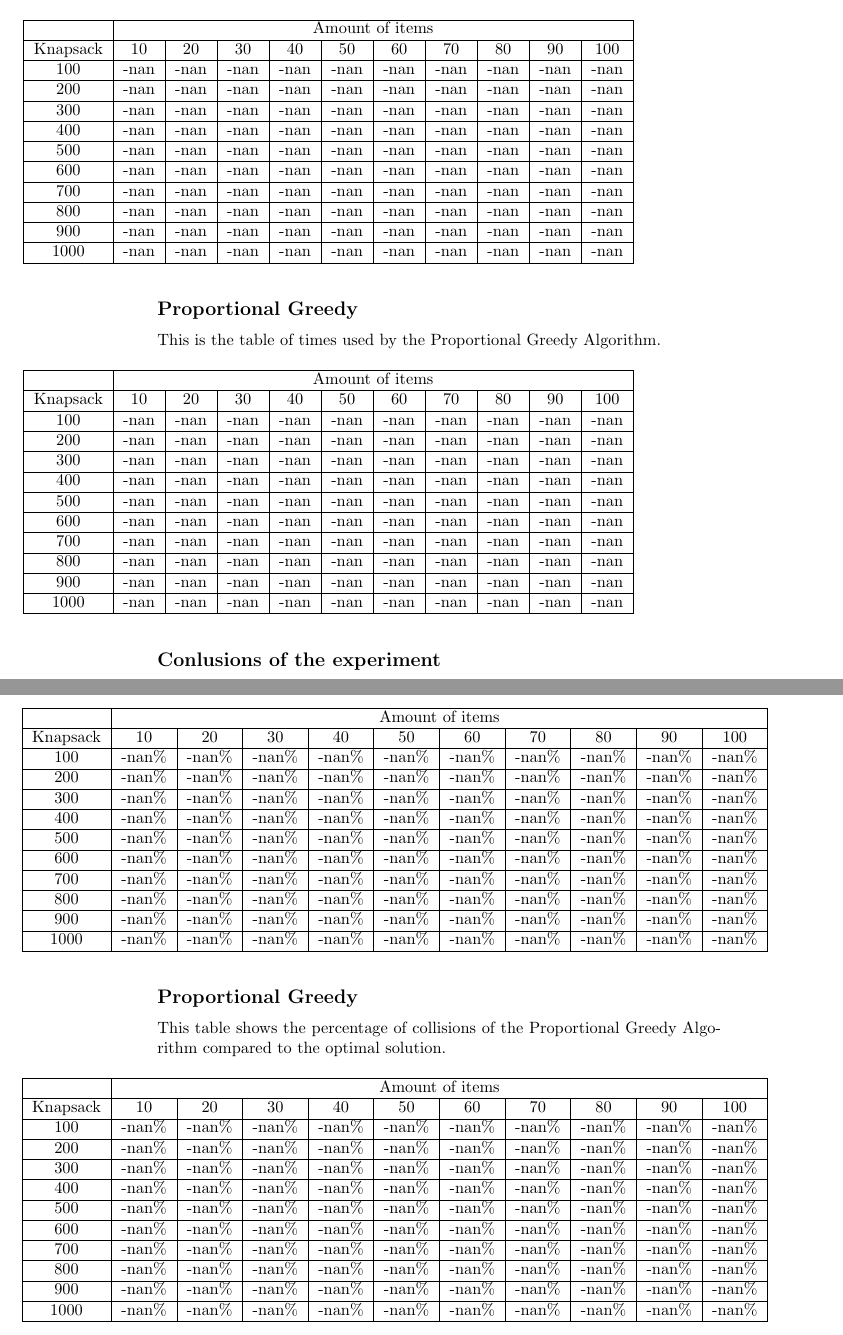
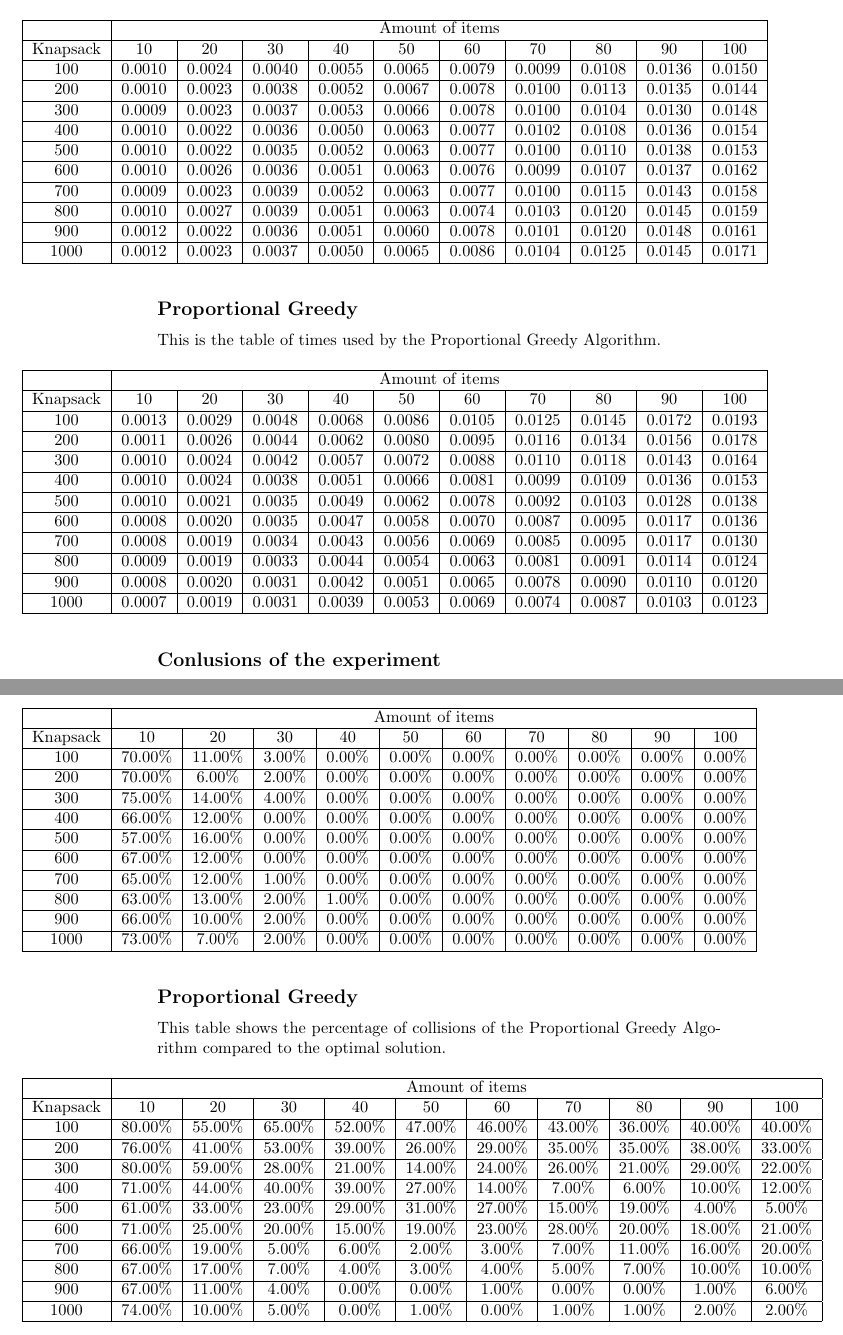
Before and after one commit to Javier184824/Investigacion_de_Operaciones, a LaTeX document (Proyecto_0/texs/main.tex): two parts of pages 6 and 7 of 8, joined at a grey line, cut so that both start at the same text. Compiled offline with pdfLaTeX.

Commit message:
Add files via upload

```diff
--- a/Proyecto_0/texs/main.tex
+++ b/Proyecto_0/texs/main.tex
@@ -55,25 +55,25 @@ This is the table of times used by the Basic Greedy Algorithm.
 \hline
 Knapsack & 10 & 20 & 30 & 40 & 50 & 60 & 70 & 80 & 90 & 100 \\
 \hline
-100 & -nan & -nan & -nan & -nan & -nan & -nan & -nan & -nan & -nan & -nan\\
+100 & 0.0010 & 0.0024 & 0.0040 & 0.0055 & 0.0065 & 0.0079 & 0.0099 & 0.0108 & 0.0136 & 0.0150\\
 \hline
-200 & -nan & -nan & -nan & -nan & -nan & -nan & -nan & -nan & -nan & -nan\\
+200 & 0.0010 & 0.0023 & 0.0038 & 0.0052 & 0.0067 & 0.0078 & 0.0100 & 0.0113 & 0.0135 & 0.0144\\
 \hline
-300 & -nan & -nan & -nan & -nan & -nan & -nan & -nan & -nan & -nan & -nan\\
+300 & 0.0009 & 0.0023 & 0.0037 & 0.0053 & 0.0066 & 0.0078 & 0.0100 & 0.0104 & 0.0130 & 0.0148\\
 \hline
-400 & -nan & -nan & -nan & -nan & -nan & -nan & -nan & -nan & -nan & -nan\\
+400 & 0.0010 & 0.0022 & 0.0036 & 0.0050 & 0.0063 & 0.0077 & 0.0102 & 0.0108 & 0.0136 & 0.0154\\
 \hline
-500 & -nan & -nan & -nan & -nan & -nan & -nan & -nan & -nan & -nan & -nan\\
+500 & 0.0010 & 0.0022 & 0.0035 & 0.0052 & 0.0063 & 0.0077 & 0.0100 & 0.0110 & 0.0138 & 0.0153\\
 \hline
-600 & -nan & -nan & -nan & -nan & -nan & -nan & -nan & -nan & -nan & -nan\\
+600 & 0.0010 & 0.0026 & 0.0036 & 0.0051 & 0.0063 & 0.0076 & 0.0099 & 0.0107 & 0.0137 & 0.0162\\
 \hline
-700 & -nan & -nan & -nan & -nan & -nan & -nan & -nan & -nan & -nan & -nan\\
+700 & 0.0009 & 0.0023 & 0.0039 & 0.0052 & 0.0063 & 0.0077 & 0.0100 & 0.0115 & 0.0143 & 0.0158\\
 \hline
-800 & -nan & -nan & -nan & -nan & -nan & -nan & -nan & -nan & -nan & -nan\\
+800 & 0.0010 & 0.0027 & 0.0039 & 0.0051 & 0.0063 & 0.0074 & 0.0103 & 0.0120 & 0.0145 & 0.0159\\
 \hline
-900 & -nan & -nan & -nan & -nan & -nan & -nan & -nan & -nan & -nan & -nan\\
+900 & 0.0012 & 0.0022 & 0.0036 & 0.0051 & 0.0060 & 0.0078 & 0.0101 & 0.0120 & 0.0148 & 0.0161\\
 \hline
-1000 & -nan & -nan & -nan & -nan & -nan & -nan & -nan & -nan & -nan & -nan\\
+1000 & 0.0012 & 0.0023 & 0.0037 & 0.0050 & 0.0065 & 0.0086 & 0.0104 & 0.0125 & 0.0145 & 0.0171\\
 \hline
 \end{tabular}
 \end{table}
@@ -89,25 +89,25 @@ This is the table of times used by the Proportional Greedy Algorithm.
 \hline
 Knapsack & 10 & 20 & 30 & 40 & 50 & 60 & 70 & 80 & 90 & 100 \\
 \hline
-100 & -nan & -nan & -nan & -nan & -nan & -nan & -nan & -nan & -nan & -nan\\
+100 & 0.0013 & 0.0029 & 0.0048 & 0.0068 & 0.0086 & 0.0105 & 0.0125 & 0.0145 & 0.0172 & 0.0193\\
 \hline
-200 & -nan & -nan & -nan & -nan & -nan & -nan & -nan & -nan & -nan & -nan\\
+200 & 0.0011 & 0.0026 & 0.0044 & 0.0062 & 0.0080 & 0.0095 & 0.0116 & 0.0134 & 0.0156 & 0.0178\\
 \hline
-300 & -nan & -nan & -nan & -nan & -nan & -nan & -nan & -nan & -nan & -nan\\
+300 & 0.0010 & 0.0024 & 0.0042 & 0.0057 & 0.0072 & 0.0088 & 0.0110 & 0.0118 & 0.0143 & 0.0164\\
 \hline
-400 & -nan & -nan & -nan & -nan & -nan & -nan & -nan & -nan & -nan & -nan\\
+400 & 0.0010 & 0.0024 & 0.0038 & 0.0051 & 0.0066 & 0.0081 & 0.0099 & 0.0109 & 0.0136 & 0.0153\\
 \hline
-500 & -nan & -nan & -nan & -nan & -nan & -nan & -nan & -nan & -nan & -nan\\
+500 & 0.0010 & 0.0021 & 0.0035 & 0.0049 & 0.0062 & 0.0078 & 0.0092 & 0.0103 & 0.0128 & 0.0138\\
 \hline
-600 & -nan & -nan & -nan & -nan & -nan & -nan & -nan & -nan & -nan & -nan\\
+600 & 0.0008 & 0.0020 & 0.0035 & 0.0047 & 0.0058 & 0.0070 & 0.0087 & 0.0095 & 0.0117 & 0.0136\\
 \hline
-700 & -nan & -nan & -nan & -nan & -nan & -nan & -nan & -nan & -nan & -nan\\
+700 & 0.0008 & 0.0019 & 0.0034 & 0.0043 & 0.0056 & 0.0069 & 0.0085 & 0.0095 & 0.0117 & 0.0130\\
 \hline
-800 & -nan & -nan & -nan & -nan & -nan & -nan & -nan & -nan & -nan & -nan\\
+800 & 0.0009 & 0.0019 & 0.0033 & 0.0044 & 0.0054 & 0.0063 & 0.0081 & 0.0091 & 0.0114 & 0.0124\\
 \hline
-900 & -nan & -nan & -nan & -nan & -nan & -nan & -nan & -nan & -nan & -nan\\
+900 & 0.0008 & 0.0020 & 0.0031 & 0.0042 & 0.0051 & 0.0065 & 0.0078 & 0.0090 & 0.0110 & 0.0120\\
 \hline
-1000 & -nan & -nan & -nan & -nan & -nan & -nan & -nan & -nan & -nan & -nan\\
+1000 & 0.0007 & 0.0019 & 0.0031 & 0.0039 & 0.0053 & 0.0069 & 0.0074 & 0.0087 & 0.0103 & 0.0123\\
 \hline
 \end{tabular}
 \end{table}
@@ -130,25 +130,25 @@ There is no need to create a table for this algorithm. This algorithms is used t
 \hline
 Knapsack & 10 & 20 & 30 & 40 & 50 & 60 & 70 & 80 & 90 & 100 \\
 \hline
-100 & -nan\% & -nan\% & -nan\% & -nan\% & -nan\% & -nan\% & -nan\% & -nan\% & -nan\% & -nan\% \\
+100 & 70.00\% & 11.00\% & 3.00\% & 0.00\% & 0.00\% & 0.00\% & 0.00\% & 0.00\% & 0.00\% & 0.00\% \\
 \hline
-200 & -nan\% & -nan\% & -nan\% & -nan\% & -nan\% & -nan\% & -nan\% & -nan\% & -nan\% & -nan\% \\
+200 & 70.00\% & 6.00\% & 2.00\% & 0.00\% & 0.00\% & 0.00\% & 0.00\% & 0.00\% & 0.00\% & 0.00\% \\
 \hline
-300 & -nan\% & -nan\% & -nan\% & -nan\% & -nan\% & -nan\% & -nan\% & -nan\% & -nan\% & -nan\% \\
+300 & 75.00\% & 14.00\% & 4.00\% & 0.00\% & 0.00\% & 0.00\% & 0.00\% & 0.00\% & 0.00\% & 0.00\% \\
 \hline
-400 & -nan\% & -nan\% & -nan\% & -nan\% & -nan\% & -nan\% & -nan\% & -nan\% & -nan\% & -nan\% \\
+400 & 66.00\% & 12.00\% & 0.00\% & 0.00\% & 0.00\% & 0.00\% & 0.00\% & 0.00\% & 0.00\% & 0.00\% \\
 \hline
-500 & -nan\% & -nan\% & -nan\% & -nan\% & -nan\% & -nan\% & -nan\% & -nan\% & -nan\% & -nan\% \\
+500 & 57.00\% & 16.00\% & 0.00\% & 0.00\% & 0.00\% & 0.00\% & 0.00\% & 0.00\% & 0.00\% & 0.00\% \\
 \hline
-600 & -nan\% & -nan\% & -nan\% & -nan\% & -nan\% & -nan\% & -nan\% & -nan\% & -nan\% & -nan\% \\
+600 & 67.00\% & 12.00\% & 0.00\% & 0.00\% & 0.00\% & 0.00\% & 0.00\% & 0.00\% & 0.00\% & 0.00\% \\
 \hline
-700 & -nan\% & -nan\% & -nan\% & -nan\% & -nan\% & -nan\% & -nan\% & -nan\% & -nan\% & -nan\% \\
+700 & 65.00\% & 12.00\% & 1.00\% & 0.00\% & 0.00\% & 0.00\% & 0.00\% & 0.00\% & 0.00\% & 0.00\% \\
 \hline
-800 & -nan\% & -nan\% & -nan\% & -nan\% & -nan\% & -nan\% & -nan\% & -nan\% & -nan\% & -nan\% \\
+800 & 63.00\% & 13.00\% & 2.00\% & 1.00\% & 0.00\% & 0.00\% & 0.00\% & 0.00\% & 0.00\% & 0.00\% \\
 \hline
-900 & -nan\% & -nan\% & -nan\% & -nan\% & -nan\% & -nan\% & -nan\% & -nan\% & -nan\% & -nan\% \\
+900 & 66.00\% & 10.00\% & 2.00\% & 0.00\% & 0.00\% & 0.00\% & 0.00\% & 0.00\% & 0.00\% & 0.00\% \\
 \hline
-1000 & -nan\% & -nan\% & -nan\% & -nan\% & -nan\% & -nan\% & -nan\% & -nan\% & -nan\% & -nan\% \\
+1000 & 73.00\% & 7.00\% & 2.00\% & 0.00\% & 0.00\% & 0.00\% & 0.00\% & 0.00\% & 0.00\% & 0.00\% \\
 \hline
 \end{tabular}
 \end{table}
@@ -164,25 +164,25 @@ This table shows the percentage of collisions of the Proportional Greedy Algorit
 \hline
 Knapsack & 10 & 20 & 30 & 40 & 50 & 60 & 70 & 80 & 90 & 100 \\
 \hline
-100 & -nan\% & -nan\% & -nan\% & -nan\% & -nan\% & -nan\% & -nan\% & -nan\% & -nan\% & -nan\% \\
+100 & 80.00\% & 55.00\% & 65.00\% & 52.00\% & 47.00\% & 46.00\% & 43.00\% & 36.00\% & 40.00\% & 40.00\% \\
 \hline
-200 & -nan\% & -nan\% & -nan\% & -nan\% & -nan\% & -nan\% & -nan\% & -nan\% & -nan\% & -nan\% \\
+200 & 76.00\% & 41.00\% & 53.00\% & 39.00\% & 26.00\% & 29.00\% & 35.00\% & 35.00\% & 38.00\% & 33.00\% \\
 \hline
-300 & -nan\% & -nan\% & -nan\% & -nan\% & -nan\% & -nan\% & -nan\% & -nan\% & -nan\% & -nan\% \\
+300 & 80.00\% & 59.00\% & 28.00\% & 21.00\% & 14.00\% & 24.00\% & 26.00\% & 21.00\% & 29.00\% & 22.00\% \\
 \hline
-400 & -nan\% & -nan\% & -nan\% & -nan\% & -nan\% & -nan\% & -nan\% & -nan\% & -nan\% & -nan\% \\
+400 & 71.00\% & 44.00\% & 40.00\% & 39.00\% & 27.00\% & 14.00\% & 7.00\% & 6.00\% & 10.00\% & 12.00\% \\
 \hline
-500 & -nan\% & -nan\% & -nan\% & -nan\% & -nan\% & -nan\% & -nan\% & -nan\% & -nan\% & -nan\% \\
+500 & 61.00\% & 33.00\% & 23.00\% & 29.00\% & 31.00\% & 27.00\% & 15.00\% & 19.00\% & 4.00\% & 5.00\% \\
 \hline
-600 & -nan\% & -nan\% & -nan\% & -nan\% & -nan\% & -nan\% & -nan\% & -nan\% & -nan\% & -nan\% \\
+600 & 71.00\% & 25.00\% & 20.00\% & 15.00\% & 19.00\% & 23.00\% & 28.00\% & 20.00\% & 18.00\% & 21.00\% \\
 \hline
-700 & -nan\% & -nan\% & -nan\% & -nan\% & -nan\% & -nan\% & -nan\% & -nan\% & -nan\% & -nan\% \\
+700 & 66.00\% & 19.00\% & 5.00\% & 6.00\% & 2.00\% & 3.00\% & 7.00\% & 11.00\% & 16.00\% & 20.00\% \\
 \hline
-800 & -nan\% & -nan\% & -nan\% & -nan\% & -nan\% & -nan\% & -nan\% & -nan\% & -nan\% & -nan\% \\
+800 & 67.00\% & 17.00\% & 7.00\% & 4.00\% & 3.00\% & 4.00\% & 5.00\% & 7.00\% & 10.00\% & 10.00\% \\
 \hline
-900 & -nan\% & -nan\% & -nan\% & -nan\% & -nan\% & -nan\% & -nan\% & -nan\% & -nan\% & -nan\% \\
+900 & 67.00\% & 11.00\% & 4.00\% & 0.00\% & 0.00\% & 1.00\% & 0.00\% & 0.00\% & 1.00\% & 6.00\% \\
 \hline
-1000 & -nan\% & -nan\% & -nan\% & -nan\% & -nan\% & -nan\% & -nan\% & -nan\% & -nan\% & -nan\% \\
+1000 & 74.00\% & 10.00\% & 5.00\% & 0.00\% & 1.00\% & 0.00\% & 1.00\% & 1.00\% & 2.00\% & 2.00\% \\
 \hline
 \end{tabular}
 \end{table}
```
Also changed, not shown: Proyecto_0/others/main.pdf, Proyecto_0/texs/main.tex (20 more changed lines), 1 other file.
